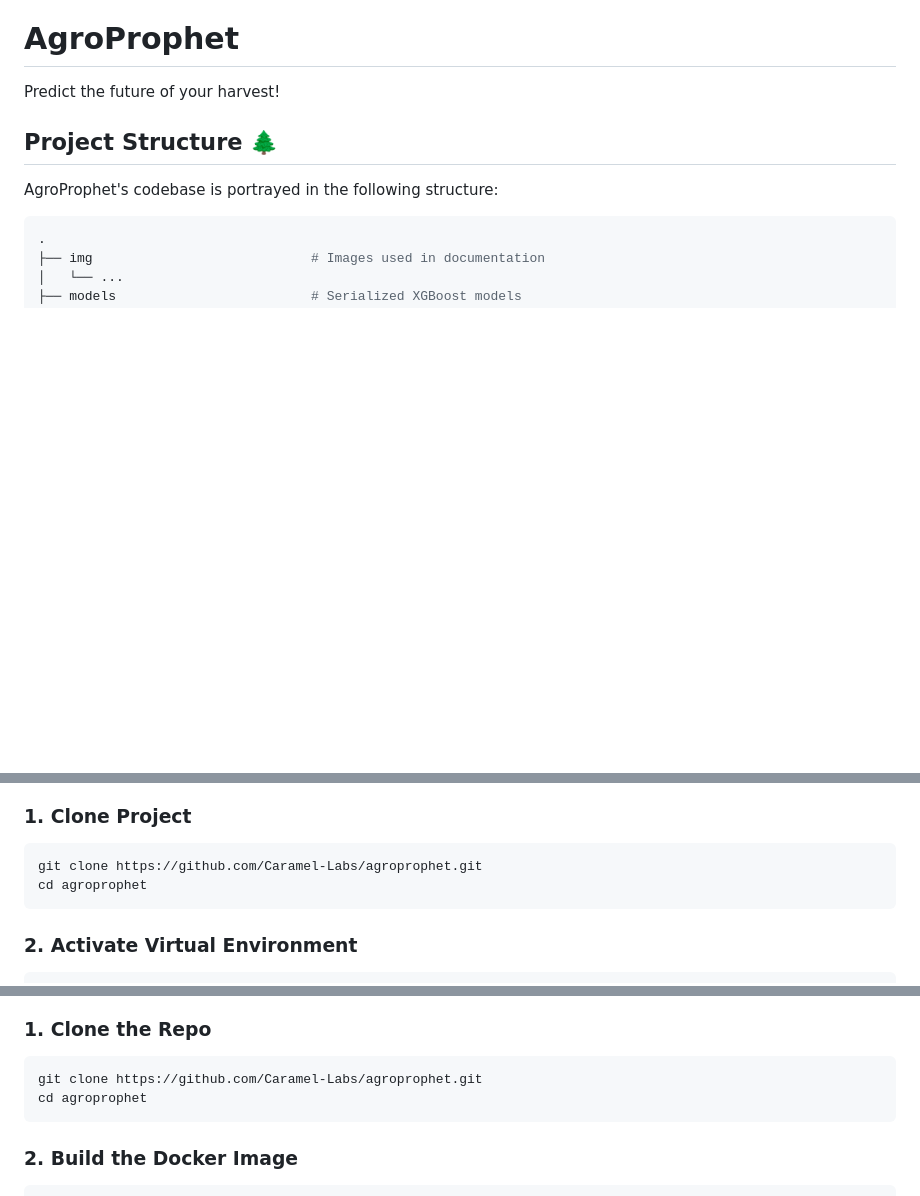
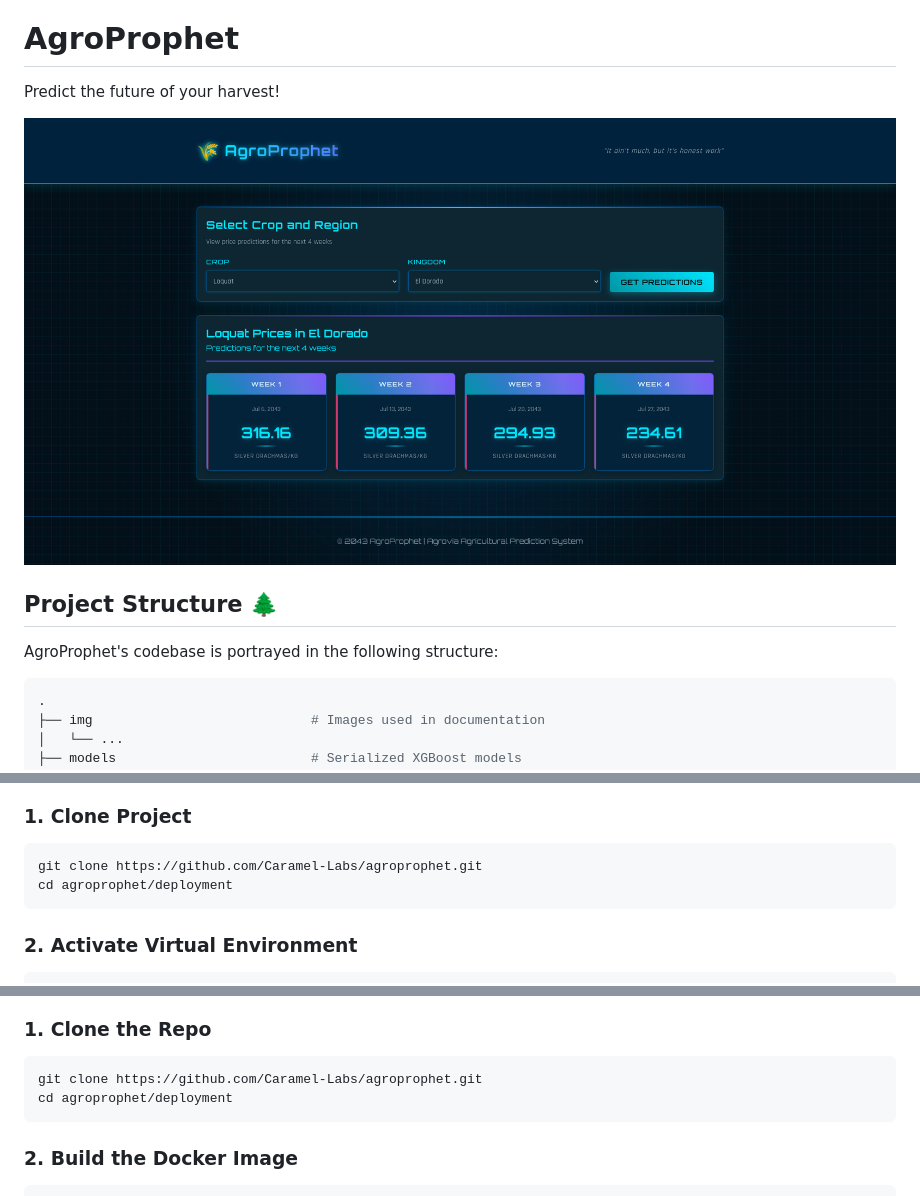
Before and after one commit to Caramel-Labs/agroprophet, a Markdown page: README.md, 3 parts joined by grey strips. Rendered like a GitHub page; pictures changed too: img/screenshot.png (added); blank space fills up the shorter version.

Commit message:
UPDATE: UI screenshot added

````diff
--- a/README.md
+++ b/README.md
@@ -1,6 +1,8 @@
 # AgroProphet
 
 Predict the future of your harvest!
+
+![](img/screenshot.png)
 
 ## Project Structure 🌲
 
@@ -59,7 +61,7 @@ To run AgroProphet locally on your machine, follow these steps:
 
 ```shell
 git clone https://github.com/Caramel-Labs/agroprophet.git
-cd agroprophet
+cd agroprophet/deployment
 ```
 
 ### 2. Activate Virtual Environment
@@ -154,7 +156,7 @@ If you prefer to build the image yourself from source, use the included Dockerfi
 
 ```bash
 git clone https://github.com/Caramel-Labs/agroprophet.git
-cd agroprophet
+cd agroprophet/deployment
 ```
 
 ### 2. Build the Docker Image
````
